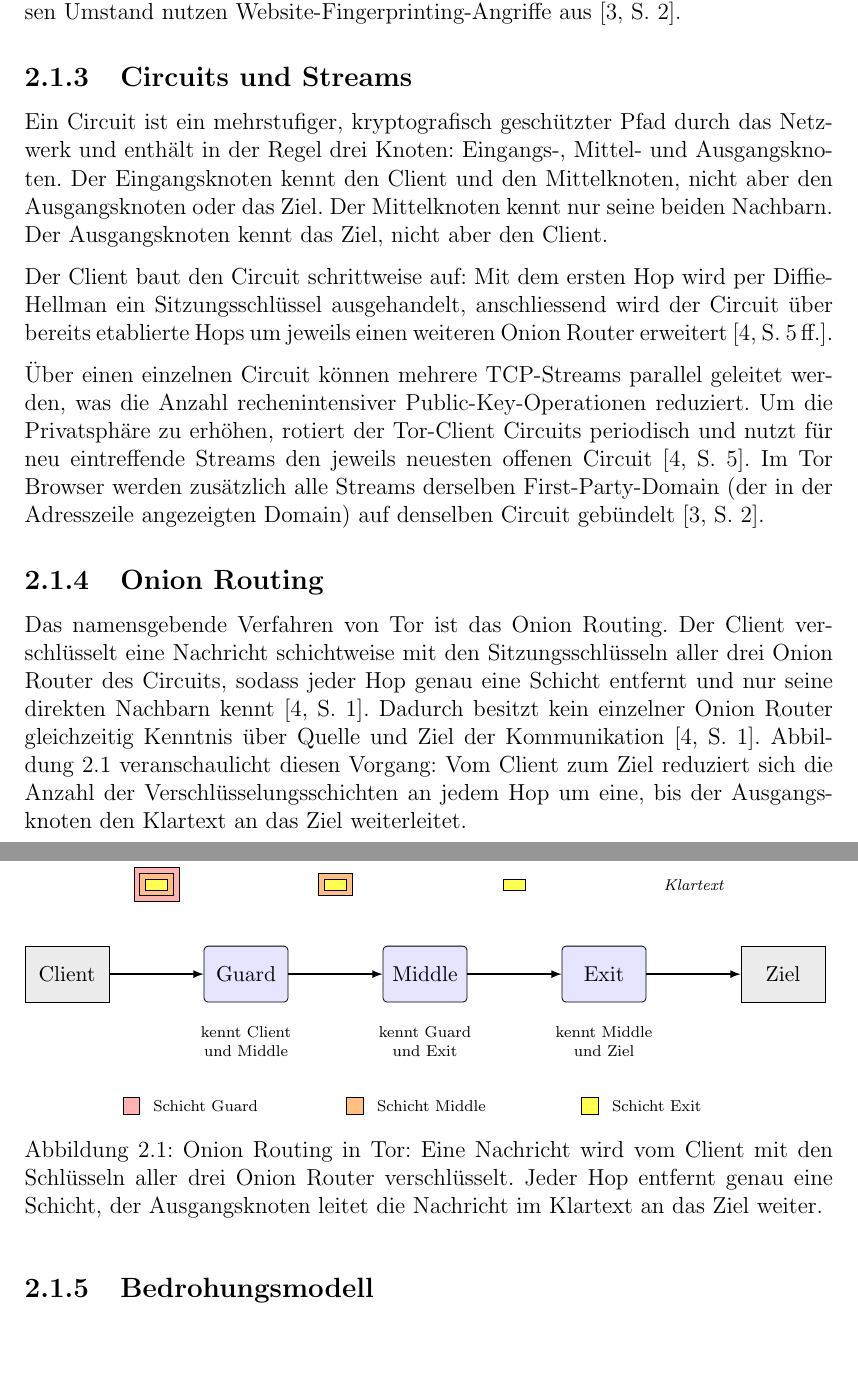
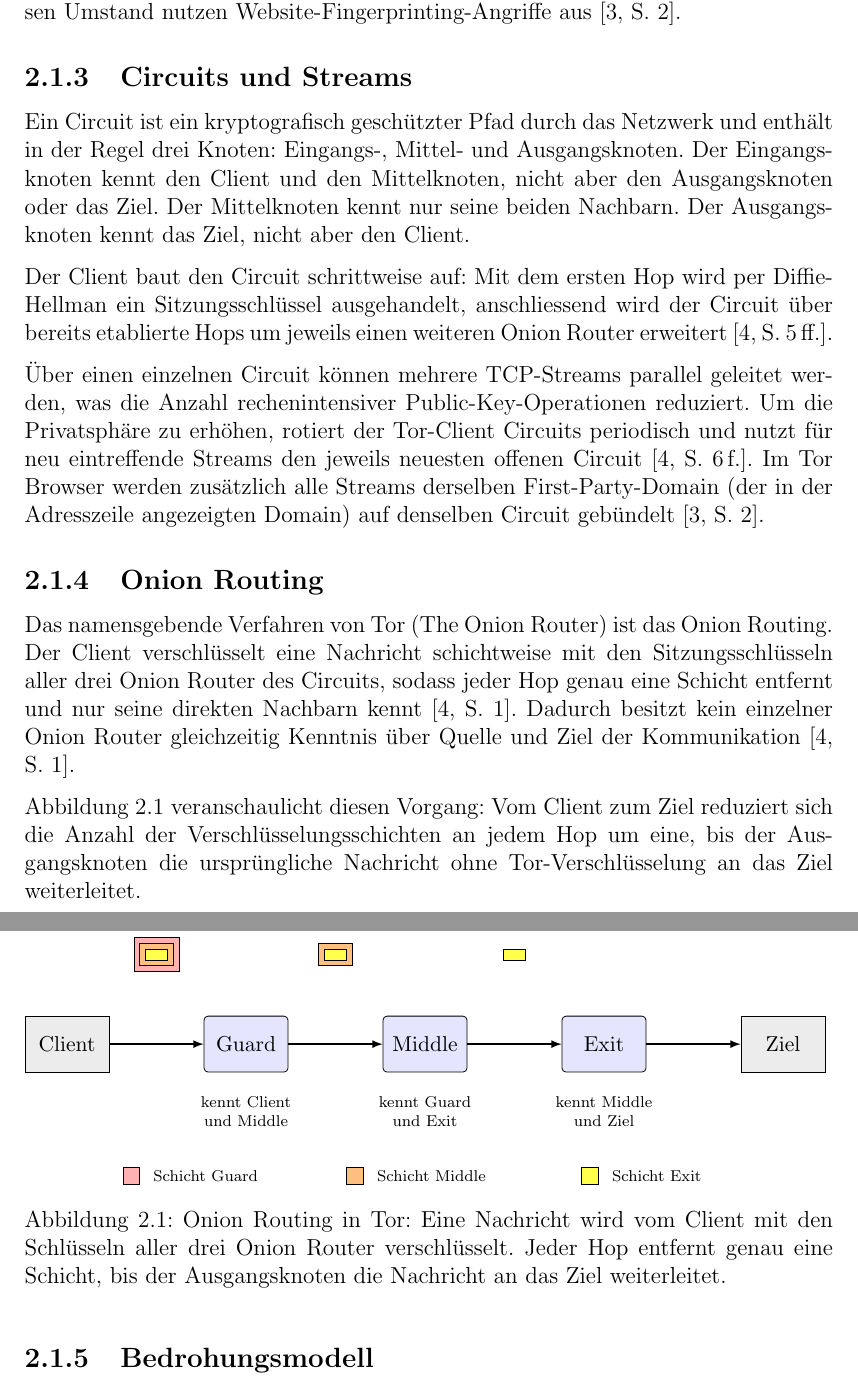
Before and after one commit to OliverStaub/BachelorThesis, a LaTeX thesis (src/thesis/hslu_thesis.tex, which reads src/thesis/chapters/02_stand_der_technik.tex, src/thesis/figs/onion_routing_body.tex): two parts of pages 15 and 16 of 79, joined at a grey line, cut so that both start at the same text, the shorter picture padded with empty space. Compiled offline with pdfLaTeX.

Commit message:
Updates from Overleaf

```diff
--- a/src/thesis/chapters/02_stand_der_technik.tex
+++ b/src/thesis/chapters/02_stand_der_technik.tex
@@ -30,28 +30,30 @@ Die feste Zellgrösse soll Verkehrsmuster auf Paketebene vereinheitlichen. Anzah
 
 \subsection{Circuits und Streams}
 
-Ein Circuit ist ein mehrstufiger, kryptografisch geschützter Pfad durch das Netzwerk und enthält in der Regel drei Knoten: Eingangs-, Mittel- und Ausgangsknoten.
+Ein Circuit ist ein kryptografisch geschützter Pfad durch das Netzwerk und enthält in der Regel drei Knoten: Eingangs-, Mittel- und Ausgangsknoten.
 Der Eingangsknoten kennt den Client und den Mittelknoten, nicht aber den Ausgangsknoten oder das Ziel. Der Mittelknoten kennt nur seine beiden Nachbarn. Der Ausgangsknoten kennt das Ziel, nicht aber den Client.
 
 Der Client baut den Circuit schrittweise auf: Mit dem ersten Hop wird per Diffie-Hellman ein Sitzungsschlüssel ausgehandelt, anschliessend wird der Circuit über bereits etablierte Hops um jeweils einen weiteren Onion Router erweitert~\cite[S.~5\,ff.]{dingledine2004tor}.
 
 Über einen einzelnen Circuit können mehrere TCP-Streams parallel geleitet werden, was die Anzahl rechenintensiver Public-Key-Operationen reduziert.
-Um die Privatsphäre zu erhöhen, rotiert der \gls{tor}-Client Circuits periodisch und nutzt für neu eintreffende Streams den jeweils neuesten offenen Circuit~\cite[S.~5]{dingledine2004tor}.
+Um die Privatsphäre zu erhöhen, rotiert der \gls{tor}-Client Circuits periodisch und nutzt für neu eintreffende Streams den jeweils neuesten offenen Circuit~\cite[S.~6\,f.]{dingledine2004tor}.
 Im Tor Browser werden zusätzlich alle Streams derselben First-Party-Domain (der in der Adresszeile angezeigten Domain) auf denselben Circuit gebündelt~\cite[S.~2]{jansen2023data}.
 
 \subsection{Onion Routing}
 
-Das namensgebende Verfahren von \gls{tor} ist das Onion Routing.
+Das namensgebende Verfahren von \gls{tor} (The Onion Router) ist das Onion Routing.
 Der Client verschlüsselt eine Nachricht schichtweise mit den Sitzungsschlüsseln aller drei Onion Router des Circuits, sodass jeder Hop genau eine Schicht entfernt und nur seine direkten Nachbarn kennt~\cite[S.~1]{dingledine2004tor}.
 Dadurch besitzt kein einzelner Onion Router gleichzeitig Kenntnis über Quelle und Ziel der Kommunikation~\cite[S.~1]{dingledine2004tor}.
-Abbildung~\ref{fig:onion_routing} veranschaulicht diesen Vorgang: Vom Client zum Ziel reduziert sich die Anzahl der Verschlüsselungsschichten an jedem Hop um eine, bis der Ausgangsknoten den Klartext an das Ziel weiterleitet.
+
+
+Abbildung~\ref{fig:onion_routing} veranschaulicht diesen Vorgang: Vom Client zum Ziel reduziert sich die Anzahl der Verschlüsselungsschichten an jedem Hop um eine, bis der Ausgangsknoten die ursprüngliche Nachricht ohne Tor-Verschlüsselung an das Ziel weiterleitet.
 
 \begin{figure}[H]
 \centering
 \resizebox{\textwidth}{!}{%
 \input{figs/onion_routing_body.tex}%
 }
-\caption{Onion Routing in Tor: Eine Nachricht wird vom Client mit den Schlüsseln aller drei Onion Router verschlüsselt. Jeder Hop entfernt genau eine Schicht, der Ausgangsknoten leitet die Nachricht im Klartext an das Ziel weiter.}
+\caption{Onion Routing in Tor: Eine Nachricht wird vom Client mit den Schlüsseln aller drei Onion Router verschlüsselt. Jeder Hop entfernt genau eine Schicht, bis der Ausgangsknoten die Nachricht an das Ziel weiterleitet.}
 \label{fig:onion_routing}
 \end{figure}
 
--- a/src/thesis/figs/onion_routing_body.tex
+++ b/src/thesis/figs/onion_routing_body.tex
@@ -47,8 +47,6 @@
 \fill[yellow!70] (2.5*\dx-2mm, 15mm) rectangle ++(4mm, 2mm);
 \draw            (2.5*\dx-2mm, 15mm) rectangle ++(4mm, 2mm);
 
-% Hop 4 (Exit -> Ziel): plaintext
-\node[font=\scriptsize\itshape] at (3.5*\dx, 16mm) {Klartext};
 
 % Annotations under each relay (what each node knows)
 \node[font=\scriptsize, align=center, text width=26mm] at (1*\dx, -12mm)
```
